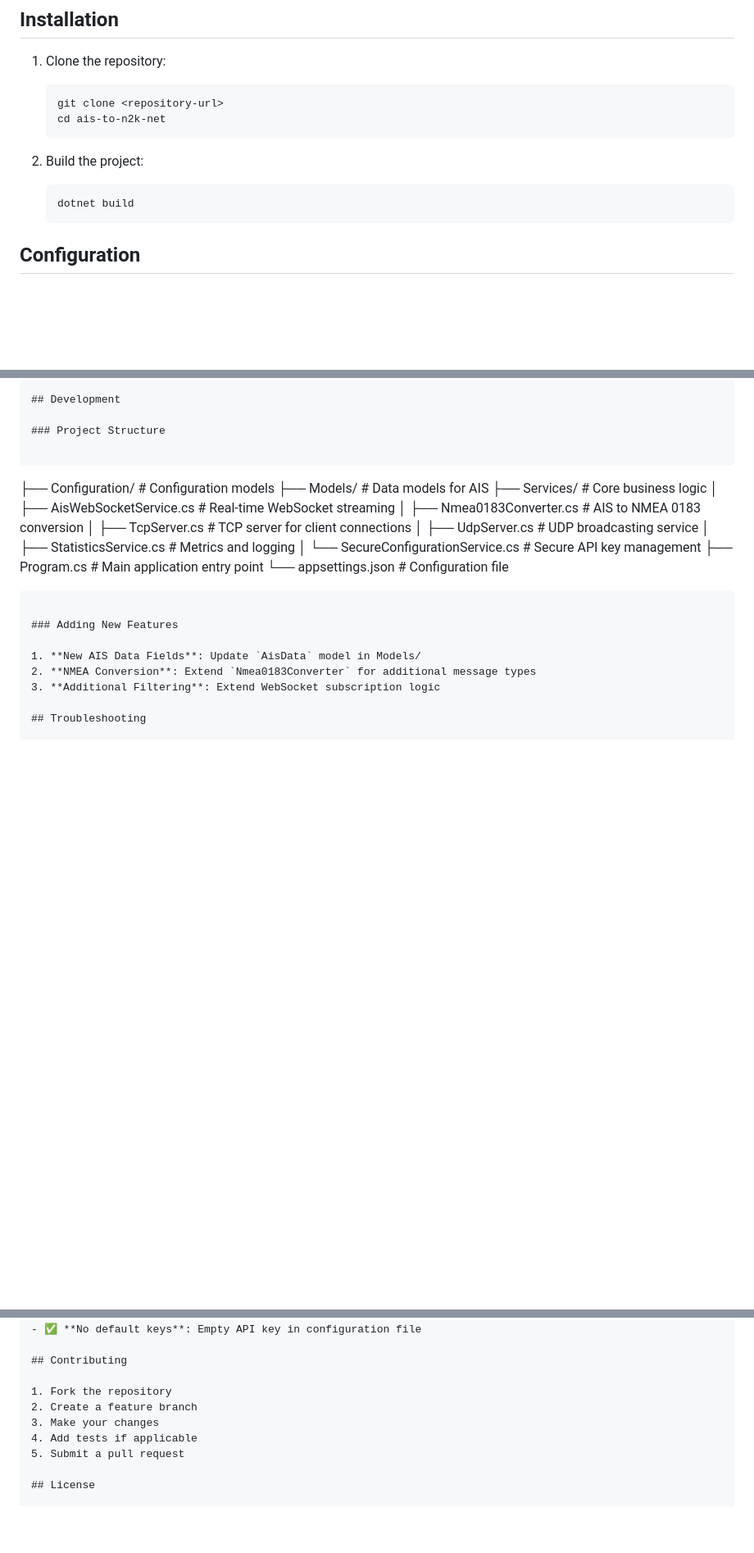
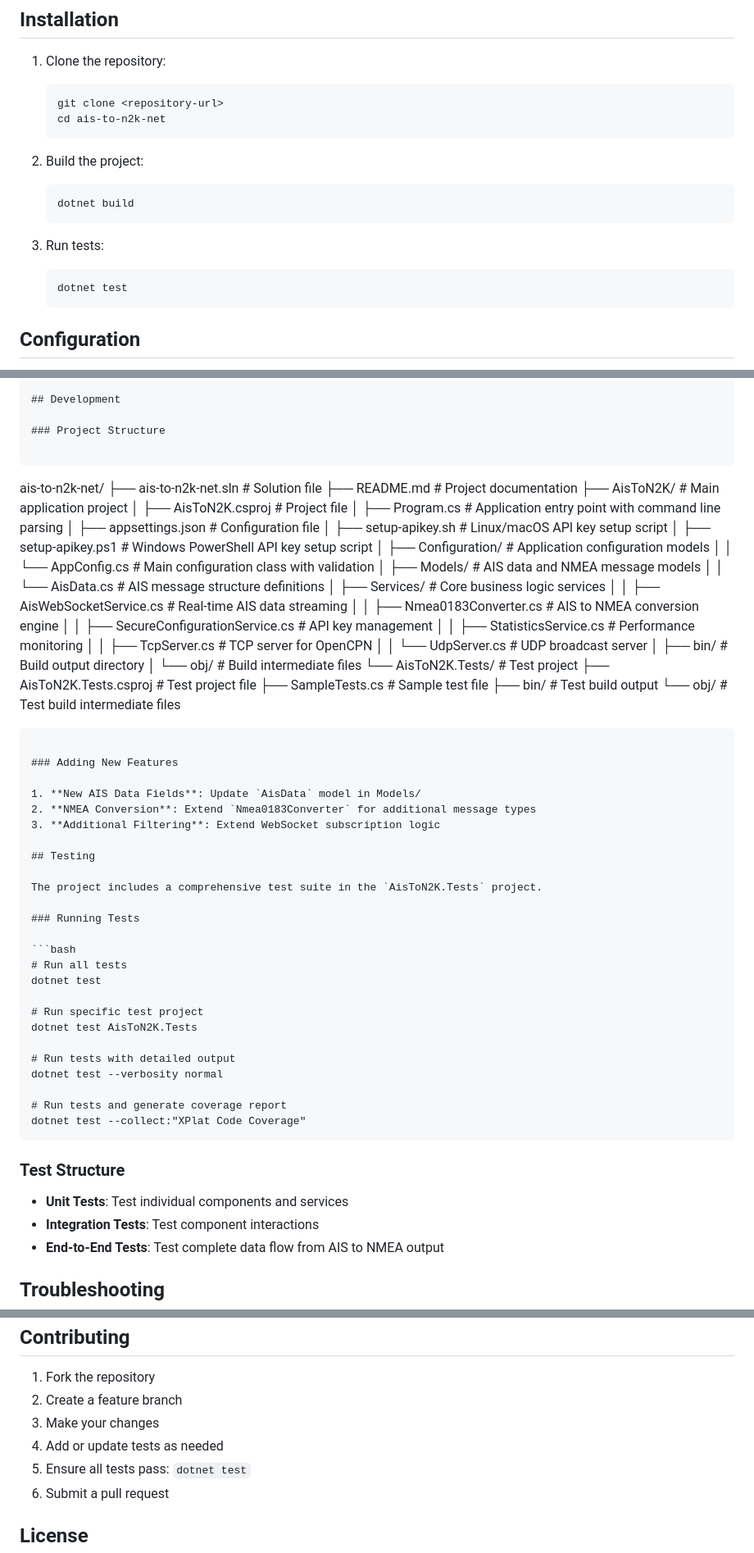
Before and after one commit to frye/ais-to-nmea0183, a Markdown page: README.md, 3 parts joined by grey strips. Shown at 82% size. Drawn GitHub-style; blank space fills up the shorter version.

Commit message:
Update readme and instructions

````diff
--- a/AisToN2K/README.md
+++ b/README.md
@@ -39,6 +39,11 @@ This application implements a simplified real-time AIS monitoring system based o
 2. Build the project:
    ```bash
    dotnet build
+   ```
+
+3. Run tests:
+   ```bash
+   dotnet test
    ```
 
 ## Configuration
@@ -206,17 +211,33 @@ This example shows the coordinates for New York Harbor.
 ### Project Structure
 
 ```
-├── Configuration/          # Configuration models
-├── Models/                 # Data models for AIS
-├── Services/              # Core business logic
-│   ├── AisWebSocketService.cs # Real-time WebSocket streaming
-│   ├── Nmea0183Converter.cs   # AIS to NMEA 0183 conversion
-│   ├── TcpServer.cs           # TCP server for client connections
-│   ├── UdpServer.cs           # UDP broadcasting service
-│   ├── StatisticsService.cs   # Metrics and logging
-│   └── SecureConfigurationService.cs # Secure API key management
-├── Program.cs             # Main application entry point
-└── appsettings.json       # Configuration file
+ais-to-n2k-net/
+├── ais-to-n2k-net.sln          # Solution file
+├── README.md                   # Project documentation
+├── AisToN2K/                   # Main application project
+│   ├── AisToN2K.csproj        # Project file
+│   ├── Program.cs             # Application entry point with command line parsing
+│   ├── appsettings.json       # Configuration file
+│   ├── setup-apikey.sh        # Linux/macOS API key setup script
+│   ├── setup-apikey.ps1       # Windows PowerShell API key setup script
+│   ├── Configuration/         # Application configuration models
+│   │   └── AppConfig.cs       # Main configuration class with validation
+│   ├── Models/                # AIS data and NMEA message models
+│   │   └── AisData.cs         # AIS message structure definitions
+│   ├── Services/              # Core business logic services
+│   │   ├── AisWebSocketService.cs     # Real-time AIS data streaming
+│   │   ├── Nmea0183Converter.cs       # AIS to NMEA conversion engine
+│   │   ├── SecureConfigurationService.cs # API key management
+│   │   ├── StatisticsService.cs       # Performance monitoring
+│   │   ├── TcpServer.cs              # TCP server for OpenCPN
+│   │   └── UdpServer.cs              # UDP broadcast server
+│   ├── bin/                   # Build output directory
+│   └── obj/                   # Build intermediate files
+└── AisToN2K.Tests/            # Test project
+    ├── AisToN2K.Tests.csproj  # Test project file
+    ├── SampleTests.cs         # Sample test file
+    ├── bin/                   # Test build output
+    └── obj/                   # Test build intermediate files
 ```
 
 ### Adding New Features
@@ -224,6 +245,32 @@ This example shows the coordinates for New York Harbor.
 1. **New AIS Data Fields**: Update `AisData` model in Models/
 2. **NMEA Conversion**: Extend `Nmea0183Converter` for additional message types
 3. **Additional Filtering**: Extend WebSocket subscription logic
+
+## Testing
+
+The project includes a comprehensive test suite in the `AisToN2K.Tests` project.
+
+### Running Tests
+
+```bash
+# Run all tests
+dotnet test
+
+# Run specific test project
+dotnet test AisToN2K.Tests
+
+# Run tests with detailed output
+dotnet test --verbosity normal
+
+# Run tests and generate coverage report
+dotnet test --collect:"XPlat Code Coverage"
+```
+
+### Test Structure
+
+- **Unit Tests**: Test individual components and services
+- **Integration Tests**: Test component interactions
+- **End-to-End Tests**: Test complete data flow from AIS to NMEA output
 
 ## Troubleshooting
 
@@ -272,8 +319,9 @@ The application provides console output for:
 1. Fork the repository
 2. Create a feature branch
 3. Make your changes
-4. Add tests if applicable
-5. Submit a pull request
+4. Add or update tests as needed
+5. Ensure all tests pass: `dotnet test`
+6. Submit a pull request
 
 ## License
 
````
Also changed, not shown: .github/copilot-instructions.md (+44 -17 lines).
